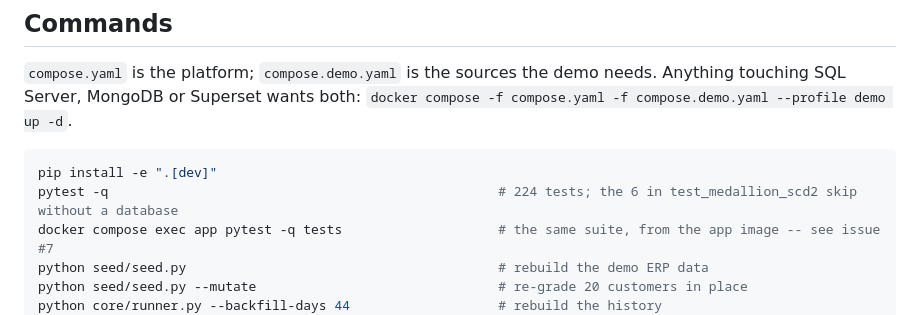
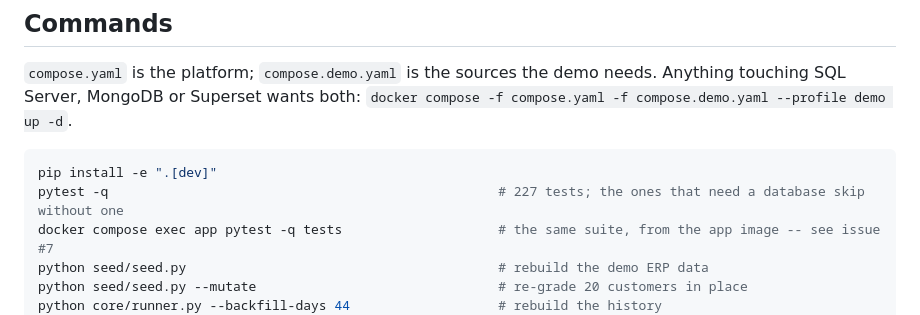
Before and after one commit to gkhnelbstn/lightweight-data-platform, a Markdown page: CLAUDE.md, the part around the change. GitHub-like rendering.

````diff
--- a/CLAUDE.md
+++ b/CLAUDE.md
@@ -17,7 +17,7 @@ needs. Anything touching SQL Server, MongoDB or Superset wants both:
 
 ```bash
 pip install -e ".[dev]"
-pytest -q                                                  # 224 tests; the 6 in test_medallion_scd2 skip without a database
+pytest -q                                                  # 227 tests; the ones that need a database skip without one
 docker compose exec app pytest -q tests                    # the same suite, from the app image -- see issue #7
 python seed/seed.py                                        # rebuild the demo ERP data
 python seed/seed.py --mutate                               # re-grade 20 customers in place
````
Also changed, not shown: README.md (+1 -1 lines).
